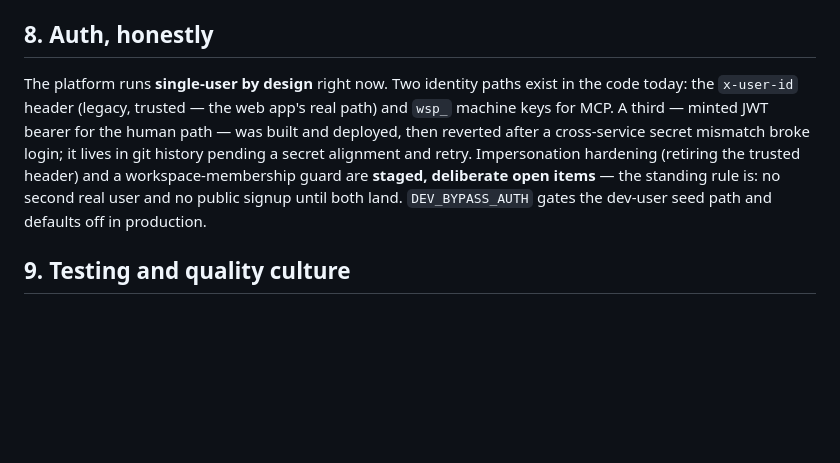
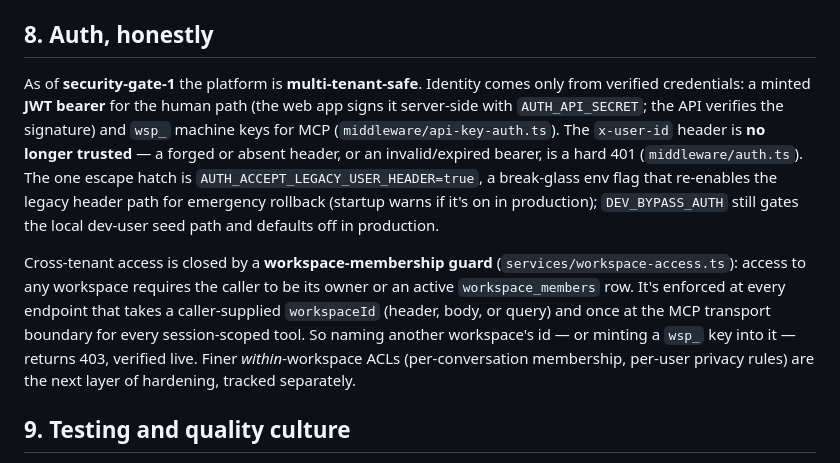
Before and after one commit to Rishabh117117/Follow, a Markdown page: docs/CODEBASE-WALKTHROUGH.md, the part around the change. Rendered like a GitHub page; blank space fills up the shorter version.

Commit message:
Mirror refresh: walkthrough §8 auth section (security-gate-1)
Co-Authored-By: Claude <noreply@anthropic.com>

```diff
--- a/docs/CODEBASE-WALKTHROUGH.md
+++ b/docs/CODEBASE-WALKTHROUGH.md
@@ -92,7 +92,9 @@ Each role has its own model tier (`config/models.ts` — Gemma for volume, DeepS
 
 ## 8. Auth, honestly
 
-The platform runs **single-user by design** right now. Two identity paths exist in the code today: the `x-user-id` header (legacy, trusted — the web app's real path) and `wsp_` machine keys for MCP. A third — minted JWT bearer for the human path — was built and deployed, then reverted after a cross-service secret mismatch broke login; it lives in git history pending a secret alignment and retry. Impersonation hardening (retiring the trusted header) and a workspace-membership guard are **staged, deliberate open items** — the standing rule is: no second real user and no public signup until both land. `DEV_BYPASS_AUTH` gates the dev-user seed path and defaults off in production.
+As of **security-gate-1** the platform is **multi-tenant-safe**. Identity comes only from verified credentials: a minted **JWT bearer** for the human path (the web app signs it server-side with `AUTH_API_SECRET`; the API verifies the signature) and `wsp_` machine keys for MCP (`middleware/api-key-auth.ts`). The `x-user-id` header is **no longer trusted** — a forged or absent header, or an invalid/expired bearer, is a hard 401 (`middleware/auth.ts`). The one escape hatch is `AUTH_ACCEPT_LEGACY_USER_HEADER=true`, a break-glass env flag that re-enables the legacy header path for emergency rollback (startup warns if it's on in production); `DEV_BYPASS_AUTH` still gates the local dev-user seed path and defaults off in production.
+
+Cross-tenant access is closed by a **workspace-membership guard** (`services/workspace-access.ts`): access to any workspace requires the caller to be its owner or an active `workspace_members` row. It's enforced at every endpoint that takes a caller-supplied `workspaceId` (header, body, or query) and once at the MCP transport boundary for every session-scoped tool. So naming another workspace's id — or minting a `wsp_` key into it — returns 403, verified live. Finer _within_-workspace ACLs (per-conversation membership, per-user privacy rules) are the next layer of hardening, tracked separately.
 
 ## 9. Testing and quality culture
 
```
